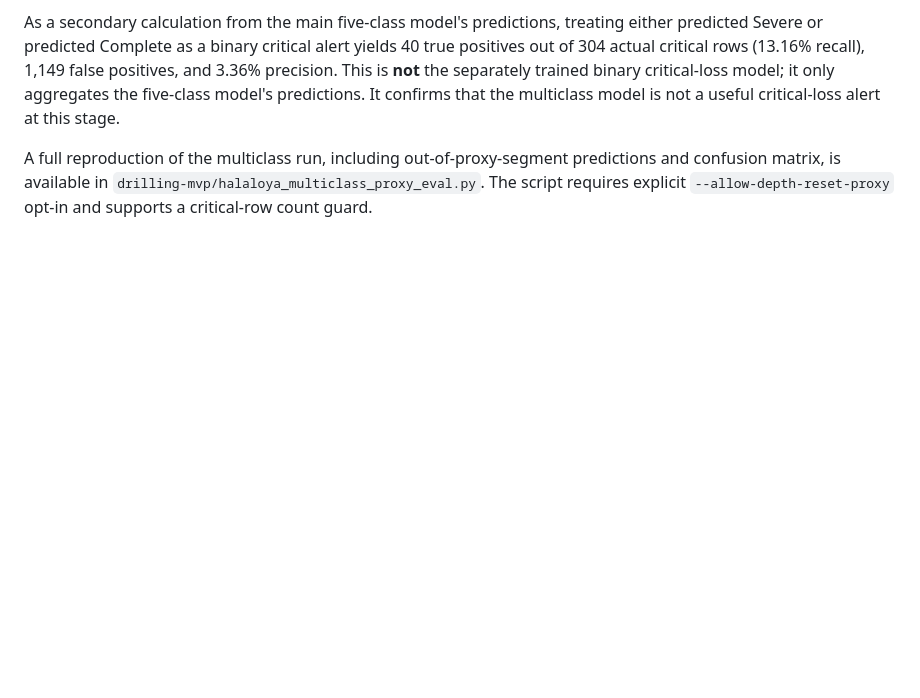
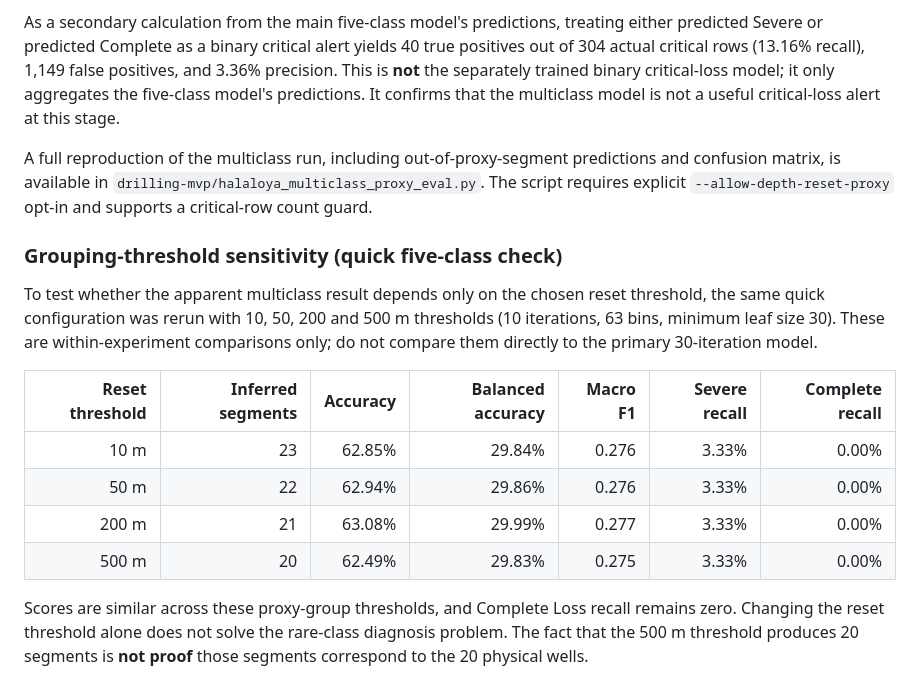
Before and after one commit to halas9370-a11y/halas9370-a11y.github.io, a Markdown page: drilling-mvp/MODEL_EVALUATION_PLAN.md, the part around the change. GitHub-like rendering; blank space fills up the shorter version.

Commit message:
Record multiclass grouping-threshold sensitivity results

```diff
--- a/drilling-mvp/MODEL_EVALUATION_PLAN.md
+++ b/drilling-mvp/MODEL_EVALUATION_PLAN.md
@@ -306,3 +306,16 @@ Removing flow-related inputs reduced aggregate metrics slightly and increased Se
 As a secondary calculation from the main five-class model's predictions, treating either predicted Severe or predicted Complete as a binary critical alert yields 40 true positives out of 304 actual critical rows (13.16% recall), 1,149 false positives, and 3.36% precision. This is **not** the separately trained binary critical-loss model; it only aggregates the five-class model's predictions. It confirms that the multiclass model is not a useful critical-loss alert at this stage.
 
 A full reproduction of the multiclass run, including out-of-proxy-segment predictions and confusion matrix, is available in `drilling-mvp/halaloya_multiclass_proxy_eval.py`. The script requires explicit `--allow-depth-reset-proxy` opt-in and supports a critical-row count guard.
+
+### Grouping-threshold sensitivity (quick five-class check)
+
+To test whether the apparent multiclass result depends only on the chosen reset threshold, the same quick configuration was rerun with 10, 50, 200 and 500 m thresholds (10 iterations, 63 bins, minimum leaf size 30). These are within-experiment comparisons only; do not compare them directly to the primary 30-iteration model.
+
+| Reset threshold | Inferred segments | Accuracy | Balanced accuracy | Macro F1 | Severe recall | Complete recall |
+|---:|---:|---:|---:|---:|---:|---:|
+| 10 m | 23 | 62.85% | 29.84% | 0.276 | 3.33% | 0.00% |
+| 50 m | 22 | 62.94% | 29.86% | 0.276 | 3.33% | 0.00% |
+| 200 m | 21 | 63.08% | 29.99% | 0.277 | 3.33% | 0.00% |
+| 500 m | 20 | 62.49% | 29.83% | 0.275 | 3.33% | 0.00% |
+
+Scores are similar across these proxy-group thresholds, and Complete Loss recall remains zero. Changing the reset threshold alone does not solve the rare-class diagnosis problem. The fact that the 500 m threshold produces 20 segments is **not proof** those segments correspond to the 20 physical wells.
```
